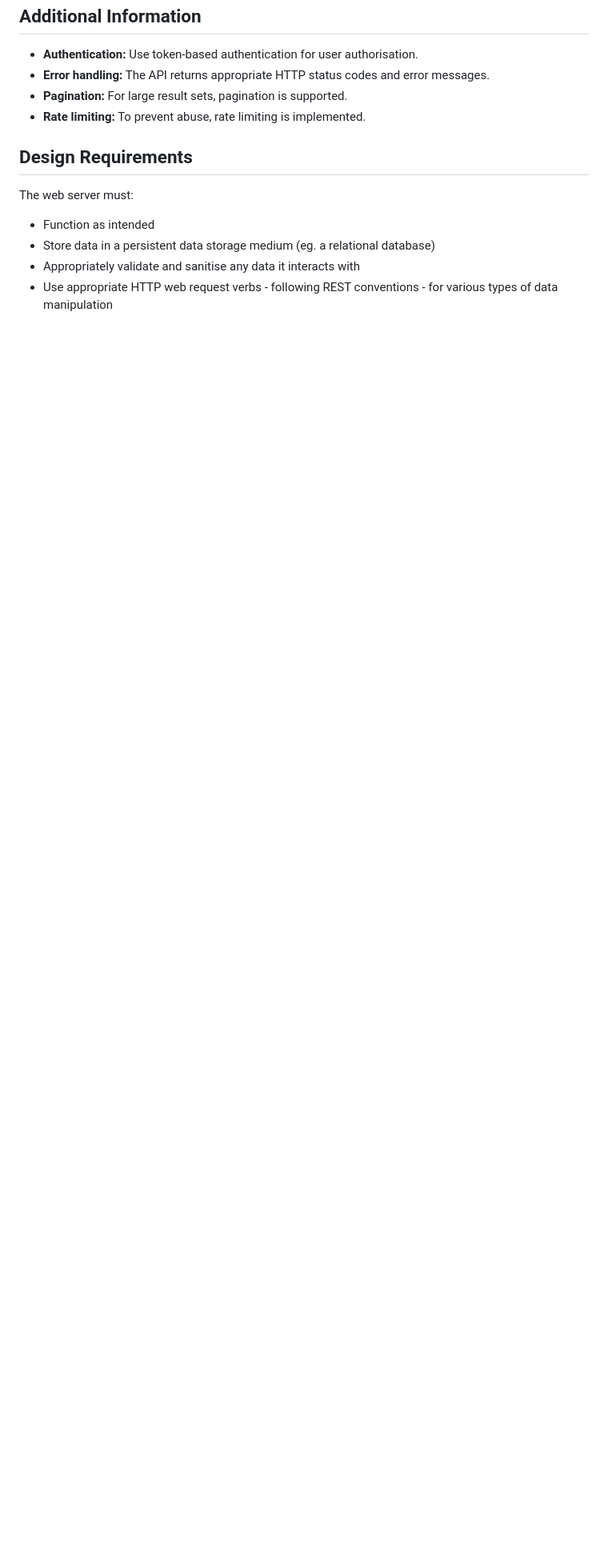
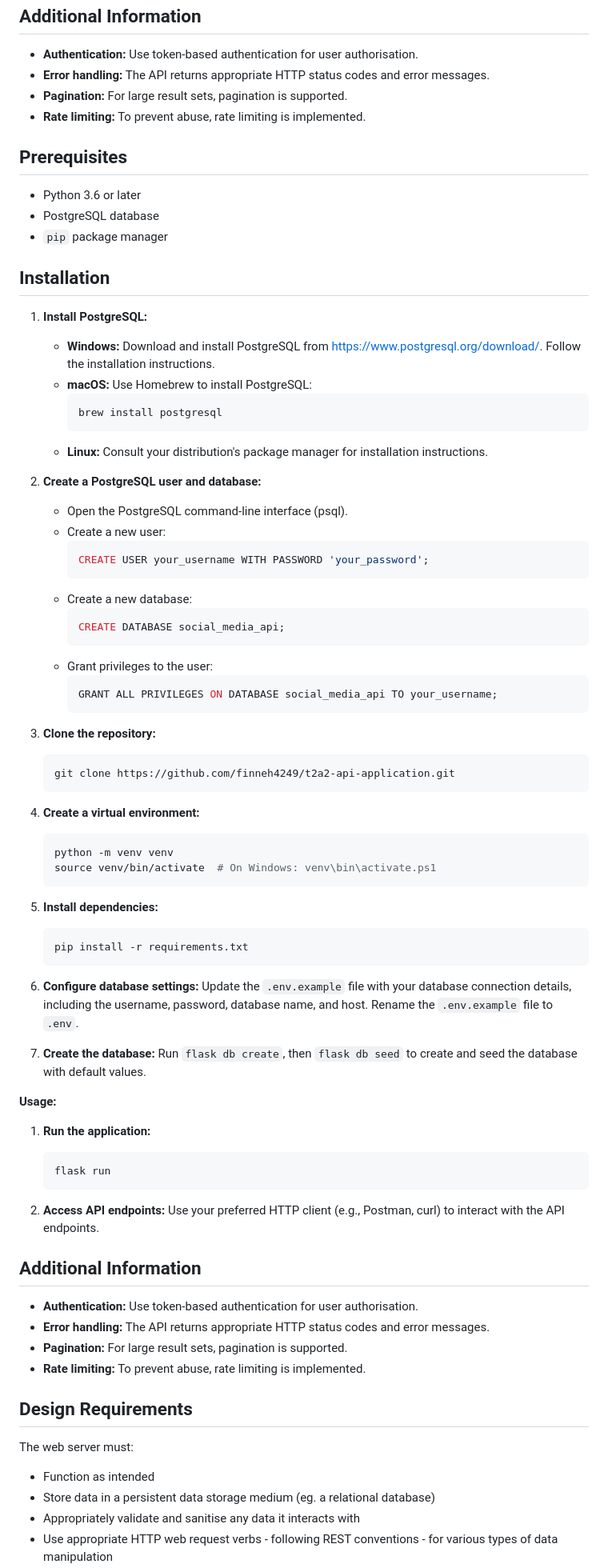
Before and after one commit to finneh4249/T2A2-API-Application, a Markdown page: README.md, the part around the change. Shown at 80% size. Rendered like a GitHub page; blank space fills up the shorter version.

Commit message:
* docs(README.md): added installation prerequisites and steps

````diff
--- a/README.md
+++ b/README.md
@@ -618,6 +618,79 @@ The ERD illustrates the relationships between entities in the database
 * **Rate limiting:** To prevent abuse, rate limiting is implemented.
 
 
+## Prerequisites
+
+* Python 3.6 or later
+* PostgreSQL database
+* `pip` package manager
+
+## Installation
+
+1. **Install PostgreSQL:**
+   * **Windows:** Download and install PostgreSQL from [https://www.postgresql.org/download/](https://www.postgresql.org/download/). Follow the installation instructions.
+   * **macOS:** Use Homebrew to install PostgreSQL:
+     ```bash
+     brew install postgresql
+     ```
+   * **Linux:** Consult your distribution's package manager for installation instructions.
+
+2. **Create a PostgreSQL user and database:**
+   * Open the PostgreSQL command-line interface (psql).
+   * Create a new user:
+     ```sql
+     CREATE USER your_username WITH PASSWORD 'your_password';
+     ```
+   * Create a new database:
+     ```sql
+     CREATE DATABASE social_media_api;
+     ```
+   * Grant privileges to the user:
+     ```sql
+     GRANT ALL PRIVILEGES ON DATABASE social_media_api TO your_username;
+     ```
+
+3. **Clone the repository:**
+   ```bash
+   git clone https://github.com/finneh4249/t2a2-api-application.git
+   ```
+
+4. **Create a virtual environment:**
+   ```bash
+   python -m venv venv
+   source venv/bin/activate  # On Windows: venv\bin\activate.ps1
+   ```
+
+5. **Install dependencies:**
+   ```bash
+   pip install -r requirements.txt
+   ```
+
+6. **Configure database settings:**
+   Update the `.env.example` file with your database connection details, including the username, password, database name, and host.
+   Rename the `.env.example` file to `.env`.
+
+7. **Create the database:**
+   Run `flask db create`, then `flask db seed` to create and seed the database with default values.
+
+**Usage:**
+
+1. **Run the application:**
+   ```bash
+   flask run
+   ```
+
+2. **Access API endpoints:**
+   Use your preferred HTTP client (e.g., Postman, curl) to interact with the API endpoints.
+
+
+## Additional Information
+
+* **Authentication:** Use token-based authentication for user authorisation.
+* **Error handling:** The API returns appropriate HTTP status codes and error messages.
+* **Pagination:** For large result sets, pagination is supported.
+* **Rate limiting:** To prevent abuse, rate limiting is implemented.
+
+
 ## Design Requirements
 
 The web server must:
````
